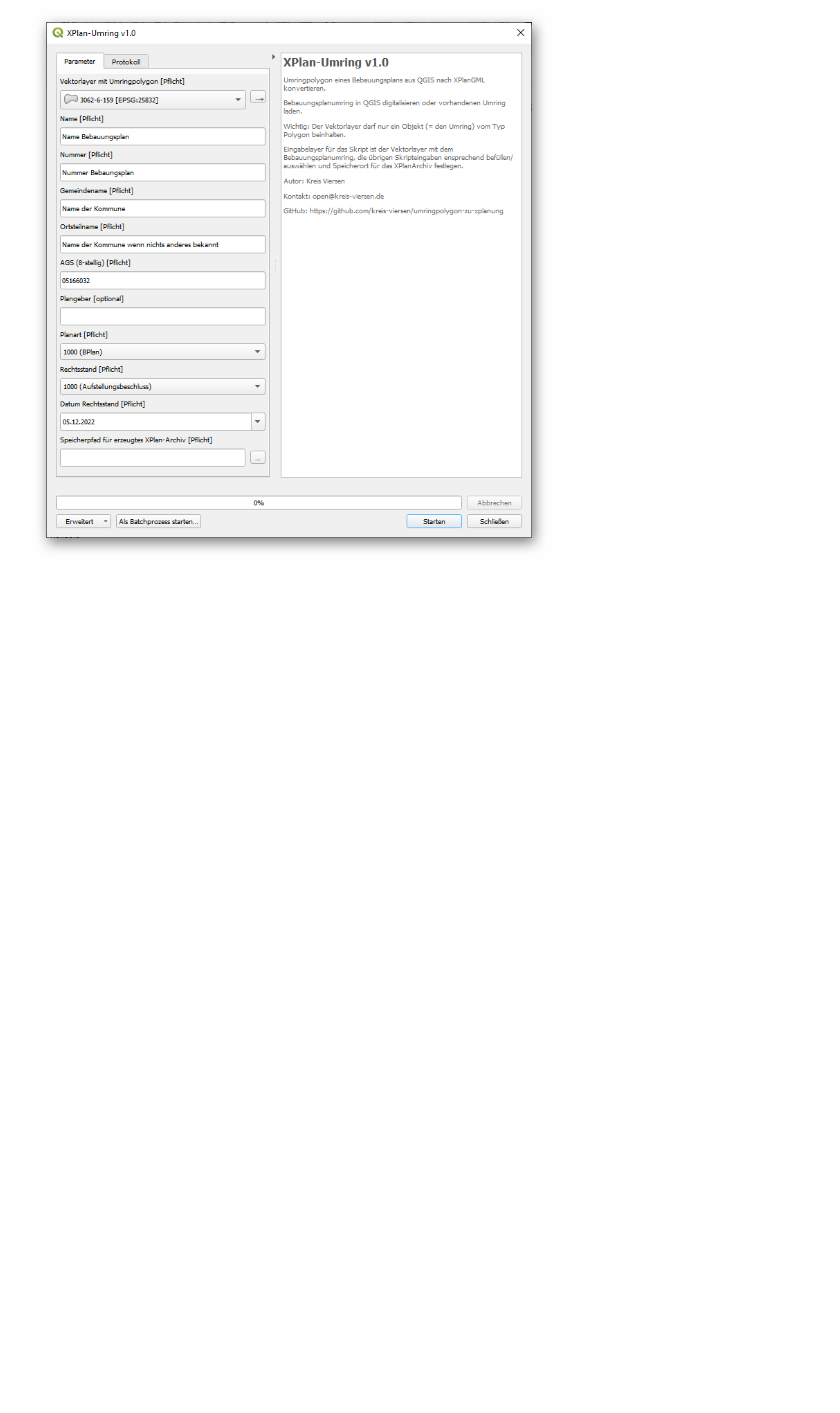
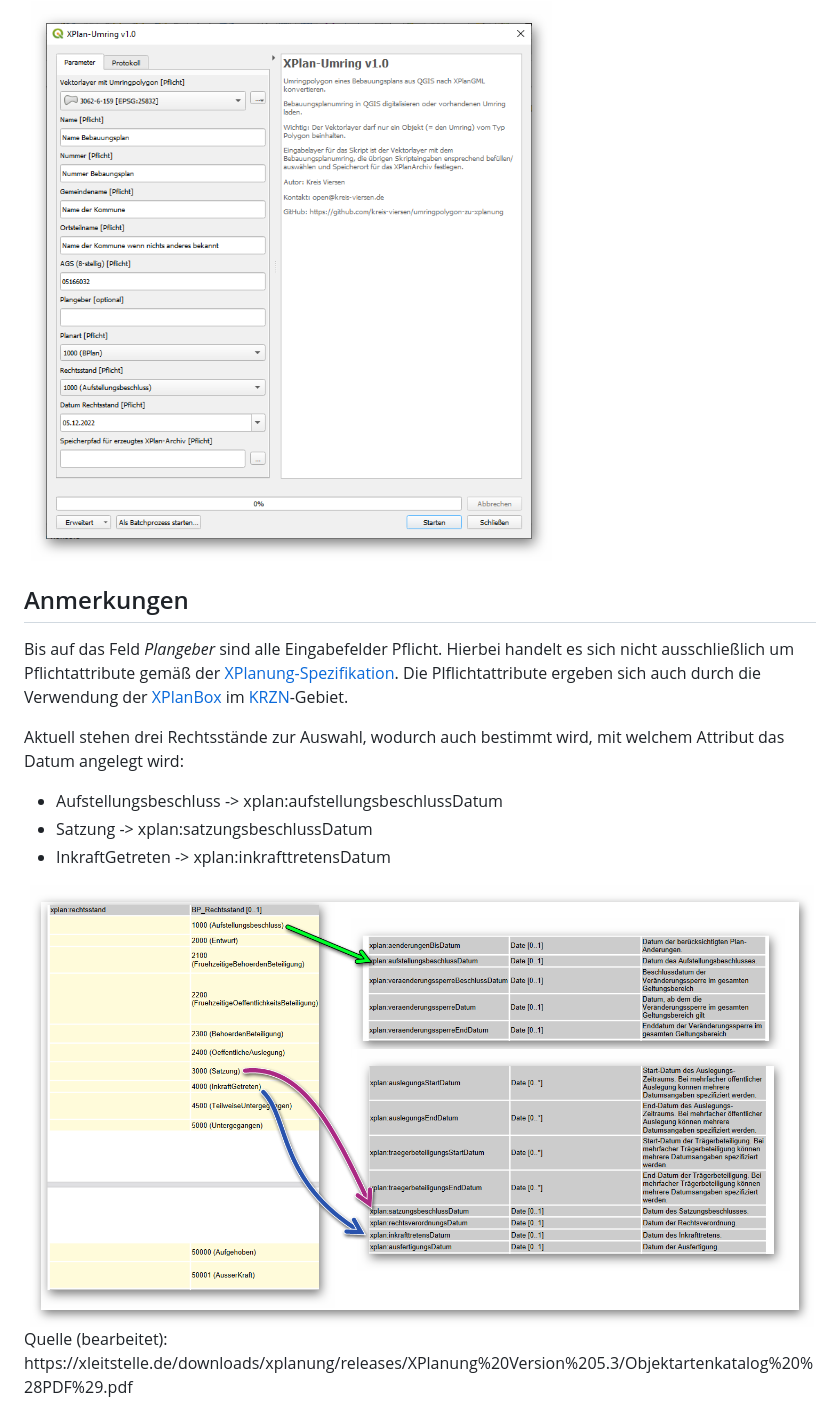
Before and after one commit to kreis-viersen/xplan-umring, a Markdown page: README.md, the part around the change. GitHub-like rendering; pictures changed too: screenshots/rechtsstand-datum.png (added); blank space fills up the shorter version.

```diff
--- a/README.md
+++ b/README.md
@@ -16,3 +16,19 @@ Das Skript kann dem QGIS-Werkzeugkasten hinzugefügt werden:
 2. QGIS-Skript `xplan-umring` ausführen.<br>Eingabelayer ist der Vektorlayer mit dem Bebauungsplanumring, die übrigen Modelleingaben ensprechend befüllen/auswählen und Speicherort für das XPlan-Archiv festlegen.
 
 <img src="./screenshots/eingabemaske.png"/>
+
+## Anmerkungen
+
+Bis auf das Feld _Plangeber_ sind alle Eingabefelder Pflicht. Hierbei handelt es sich nicht ausschließlich um Pflichtattribute gemäß der [XPlanung-Spezifikation]. Die Plflichtattribute ergeben sich auch durch die Verwendung der [XPlanBox] im [KRZN]-Gebiet.
+
+Aktuell stehen drei Rechtsstände zur Auswahl, wodurch auch bestimmt wird, mit welchem Attribut das Datum angelegt wird:
+- Aufstellungsbeschluss -> xplan:aufstellungsbeschlussDatum
+- Satzung -> xplan:satzungsbeschlussDatum
+- InkraftGetreten -> xplan:inkrafttretensDatum
+
+<img src="./screenshots/rechtsstand-datum.png"/>
+Quelle (bearbeitet): https://xleitstelle.de/downloads/xplanung/releases/XPlanung%20Version%205.3/Objektartenkatalog%20%28PDF%29.pdf
+
+[XPlanung-Spezifikation]: <https://xleitstelle.de/xplanung/releases-xplanung>
+[KRZN]: <https://www.krzn.de/>
+[XPlanBox]: <https://gitlab.opencode.de/diplanung/ozgxplanung>
```
